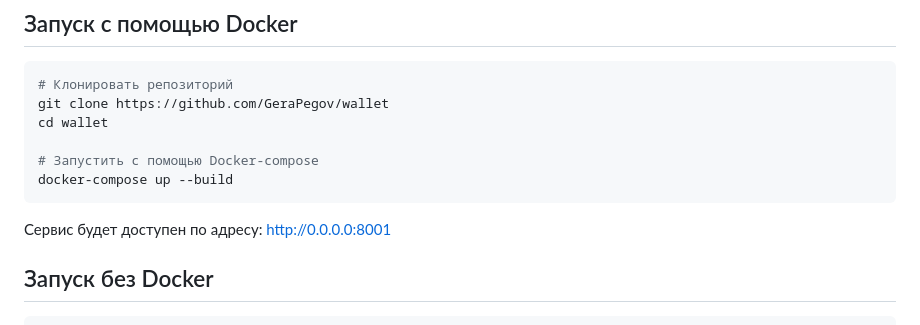
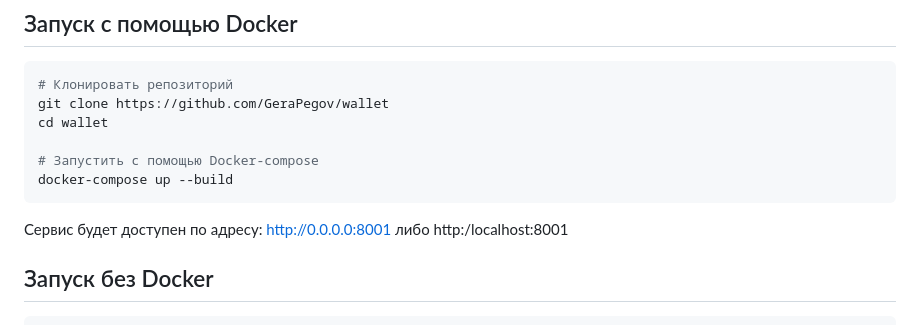
Before and after one commit to GeraPegov/wallet, a Markdown page: README.md, the part around the change. Rendered like a GitHub page.

````diff
--- a/README.md
+++ b/README.md
@@ -19,7 +19,7 @@ cd wallet
 docker-compose up --build
 ```
 
-Сервис будет доступен по адресу: http://0.0.0.0:8001
+Сервис будет доступен по адресу: http://0.0.0.0:8001 либо http:/localhost:8001
 
 ## Запуск без Docker
 
````
